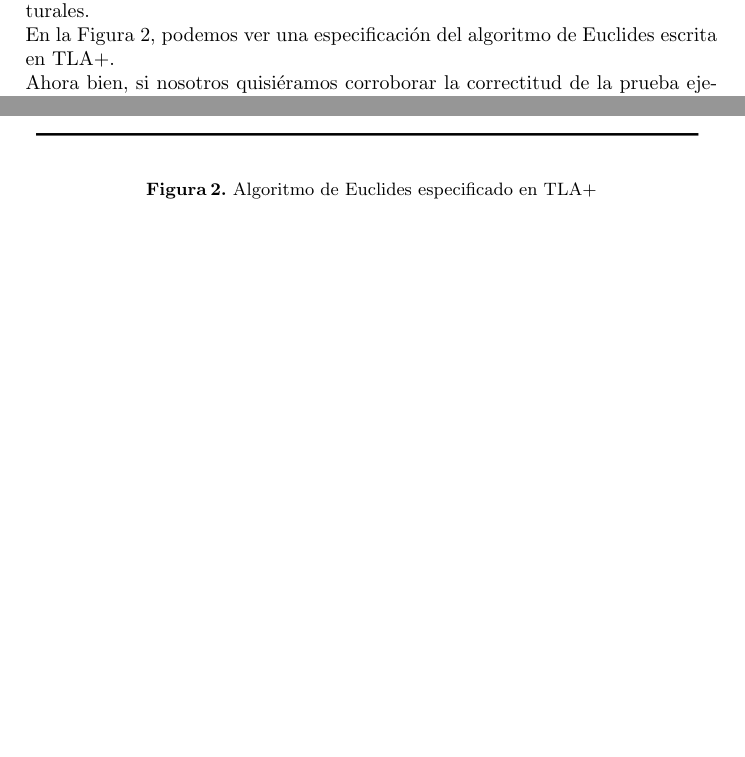
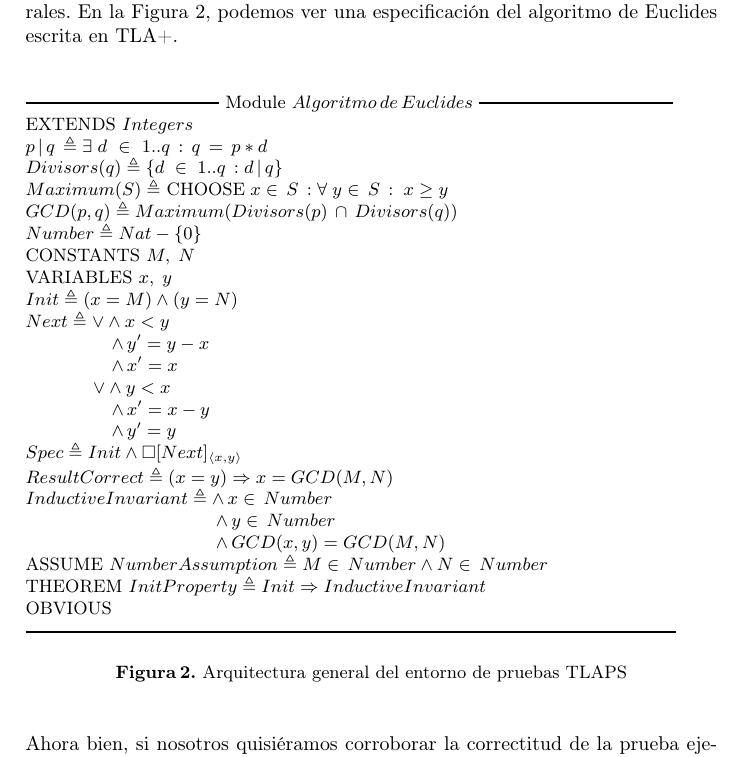
Before and after one commit to pablocelayes/ingsoft2-tlaps, a LaTeX paper (informe/informe.tex, which reads informe/euclides.tex): two parts of pages 7 and 8 of 9 before the commit and part of page 8 of 10 after it, the two joined at a grey line, cut so that both start at the same text, the shorter picture padded with empty space. Compiled offline with pdfLaTeX.

Commit message:
algoritmo formateado

```diff
--- /dev/null
+++ b/informe/euclides.tex
@@ -0,0 +1,63 @@
+%% LyX 2.0.6 created this file.  For more info, see http://www.lyx.org/.
+%% Do not edit unless you really know what you are doing.
+\documentclass[english]{article}
+\usepackage{standalone}
+\usepackage[T1]{fontenc}
+\usepackage[latin9]{inputenc}
+\usepackage{amssymb}
+\usepackage{babel}
+\begin{document}
+\noindent $\thispagestyle{empty}$
+
+\noindent \rule[0.5ex]{0.28\columnwidth}{1pt} Module $Algoritmo\, de\, Euclides$
+\rule[0.5ex]{0.28\columnwidth}{1pt}
+
+\noindent EXTENDS $Integers$
+
+\noindent $p\,|\, q\,\triangleq\exists\; d\,\,\in\,\,1..q\,:\, q\,=\, p*d$
+
+\noindent $Divisors(q)\triangleq\{d\;\in\;1..q\,:d\,|\, q\}$
+
+\noindent $Maximum(S)\triangleq$ CHOOSE$\; x\in\, S\,:\forall\; y\in\, S\,:\; x\geq y$
+
+\noindent $GCD(p,q)\triangleq Maximum(Divisors(p)\,\cap\, Divisors(q))$
+
+\noindent $Number\triangleq Nat-\{0\}$
+
+\noindent CONSTANTS $M,\; N$
+
+\noindent VARIABLES $x,\; y$
+
+\noindent $Init\triangleq(x=M)\wedge(y=N)$
+
+\noindent $Next\triangleq\vee\wedge x<y$
+
+\noindent ~~~~~~~~~~~~~~$\wedge\, y'=y-x$
+
+\noindent ~~~~~~~~~~~~~~$\wedge\, x'=x$
+
+\noindent ~~~~~~~~~~~$\vee\wedge y<x$
+
+\noindent ~~~~~~~~~~~~~~$\wedge\, x'=x-y$
+
+\noindent ~~~~~~~~~~~~~~$\wedge\, y'=y$
+
+\noindent $Spec\triangleq Init\wedge\square[Next]_{\left\langle x,y\right\rangle }$
+
+\noindent $ResultCorrect\triangleq(x=y)\Rightarrow x=GCD(M,N)$
+
+\noindent $InductiveInvariant\triangleq\wedge\, x\in\, Number$
+
+\noindent ~~~~~~~~~~~~~~~~~~~~~~~~~~~~~~~$\wedge\, y\in\, Number$
+
+\noindent ~~~~~~~~~~~~~~~~~~~~~~~~~~~~~~~$\wedge\, GCD(x,y)=GCD(M,N)$
+
+\noindent ASSUME $NumberAssumption\triangleq M\in\, Number\wedge N\in\, Number$
+
+\noindent THEOREM $InitProperty\triangleq Init\Rightarrow InductiveInvariant$
+
+\noindent OBVIOUS
+
+\noindent \rule[0.5ex]{0.94\columnwidth}{1pt}
+
+\end{document}
--- a/informe/informe.tex
+++ b/informe/informe.tex
@@ -235,13 +253,12 @@ y luego abocarnos específicamente a TLAPS.
 
 Ilustraremos la forma en que se trabaja con TLAPS a través de un ejemplo sencillo\cite{example}:
 el desarrollo de una prueba de correctitud del clásico \textit{Algoritmo de Euclides} para el cálculo del \textit{máximo común divisor} entre pares de números naturales.
-  \\
 En la Figura 2, podemos ver una especificación del algoritmo de Euclides escrita en TLA+.
-  \begin{figure}
-    \includegraphics[scale=0.27]{euclid}
-    \caption{Algoritmo de Euclides especificado en TLA+}
-  \end{figure}
-\\
+\begin{figure}
+  \input{euclides}
+  \caption{Arquitectura general del entorno de pruebas TLAPS}
+\end{figure}
+
 Ahora bien, si nosotros quisiéramos corroborar la correctitud de la prueba ejecutando TLAPS, éste nos indicaría un error ya que los \textit{backends} fallarían al intentar demostrar la obligación de prueba. Ésto se debe a que TLAPS
 hace uso de los símbolos \textit{Init} e \textit{InductiveInvariant} como identificadores opacos, a menos que de manera explícita se les indique que expandan sus respectivas definiciones. Esto se logra con la directiva \textbf{\textit{DEF}}.
 \\
```
Also changed, not shown: informe/algo-content.tex (added, +48 -0 lines), informe/informe.tex (18 more changed lines).
